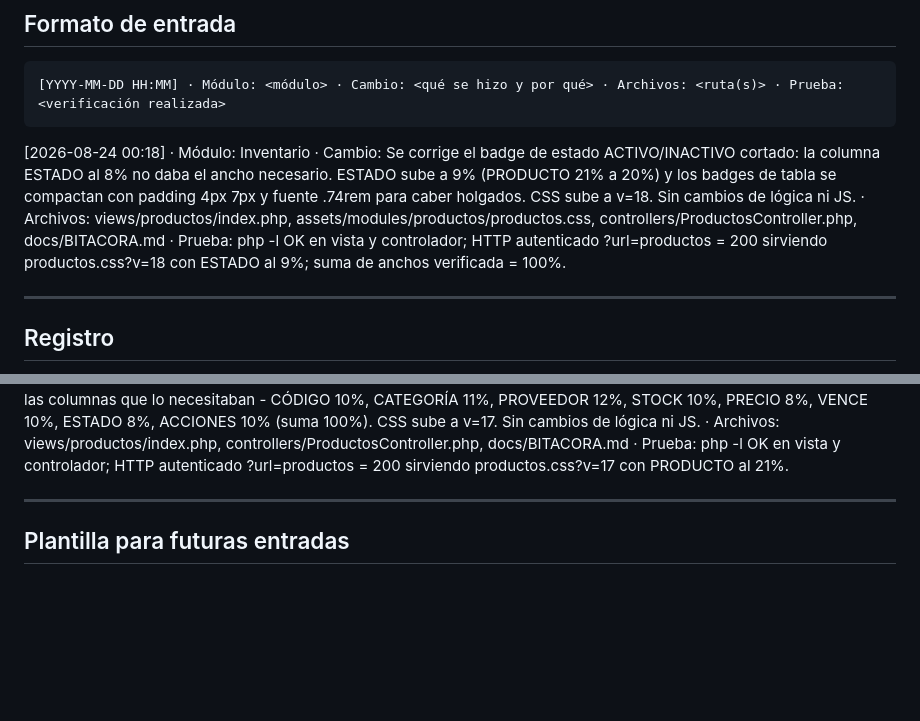
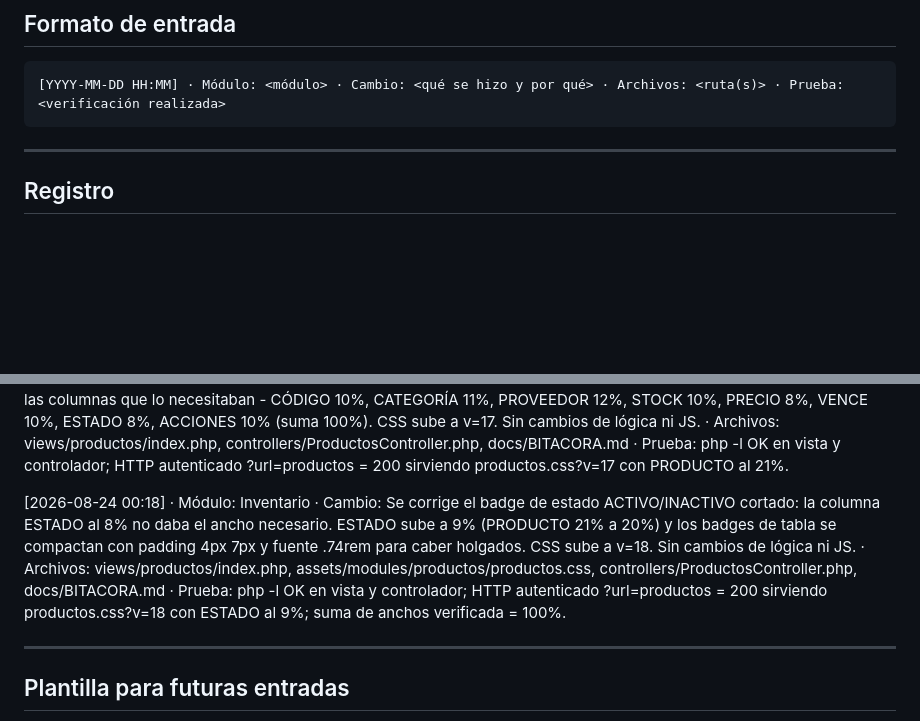
Before and after one commit to baxters0621/JV3000, a Markdown page: docs/BITACORA.md, 2 parts joined by grey strips. GitHub-like rendering; blank space fills up the shorter version.

Commit message:
Actualizacion del sistema

````diff
--- a/docs/BITACORA.md
+++ b/docs/BITACORA.md
@@ -7,7 +7,6 @@ Historial único de actividad del sistema. Cada entrada se registra AL TERMINAR
 ```
 [YYYY-MM-DD HH:MM] · Módulo: <módulo> · Cambio: <qué se hizo y por qué> · Archivos: <ruta(s)> · Prueba: <verificación realizada>
 ```
-[2026-08-24 00:18] · Módulo: Inventario · Cambio: Se corrige el badge de estado ACTIVO/INACTIVO cortado: la columna ESTADO al 8% no daba el ancho necesario. ESTADO sube a 9% (PRODUCTO 21% a 20%) y los badges de tabla se compactan con padding 4px 7px y fuente .74rem para caber holgados. CSS sube a v=18. Sin cambios de lógica ni JS. · Archivos: views/productos/index.php, assets/modules/productos/productos.css, controllers/ProductosController.php, docs/BITACORA.md · Prueba: php -l OK en vista y controlador; HTTP autenticado ?url=productos = 200 sirviendo productos.css?v=18 con ESTADO al 9%; suma de anchos verificada = 100%.
 
 ---
 
@@ -251,6 +250,7 @@ Historial único de actividad del sistema. Cada entrada se registra AL TERMINAR
 [2026-08-23 23:59] · Módulo: Inventario · Cambio: Se revierte el enfoque de tabla mínima 1240px tras feedback del usuario (en laptops obligaba a scroll horizontal con la barra al final, poco intuitivo). Nueva estrategia: la tabla COMPACTA cabe sin scroll horizontal en pantallas normales — ancho mínimo vuelve a 900px, celdas a 14px 8px con fuente .9rem, anchos rebalanceados (CÓDIGO 9, PRODUCTO 27, CATEGORÍA 10, PROVEEDOR 11, STOCK 9, PRECIO 7, VENCE 9, ESTADO 8, ACCIONES 10 = 100%), elementos compactados: botones de acción 30px, badge VENCE .74rem con padding 4/6, código SKU .8rem con padding 4/8, barra de stock 72px, número de stock 1.1rem, metadatos .72rem, nombre .92rem, precio .9rem, categoría/proveedor .85rem, badge estado .75rem. CSS sube a `v=16`. Sin cambios de lógica ni JS. · Archivos: `views/productos/index.php`, `assets/modules/productos/productos.css`, `controllers/ProductosController.php`, `docs/BITACORA.md` · Prueba: `php -l` OK en vista y controlador; HTTP autenticado `?url=productos` = 200 sirviendo `productos.css?v=16`; CSS confirma min-width 900px y meter 72px; suma de anchos verificada = 100%.
 [2026-08-24 00:02] · Módulo: Inventario · Cambio: Rebalanceo de anchos por feedback del usuario (la columna PRODUCTO ocupaba demasiado espacio): PRODUCTO 27% a 21% con el espacio redistribuido entre las columnas que lo necesitaban - CÓDIGO 10%, CATEGORÍA 11%, PROVEEDOR 12%, STOCK 10%, PRECIO 8%, VENCE 10%, ESTADO 8%, ACCIONES 10% (suma 100%). CSS sube a v=17. Sin cambios de lógica ni JS. · Archivos: views/productos/index.php, controllers/ProductosController.php, docs/BITACORA.md · Prueba: php -l OK en vista y controlador; HTTP autenticado ?url=productos = 200 sirviendo productos.css?v=17 con PRODUCTO al 21%.
 
+[2026-08-24 00:18] · Módulo: Inventario · Cambio: Se corrige el badge de estado ACTIVO/INACTIVO cortado: la columna ESTADO al 8% no daba el ancho necesario. ESTADO sube a 9% (PRODUCTO 21% a 20%) y los badges de tabla se compactan con padding 4px 7px y fuente .74rem para caber holgados. CSS sube a v=18. Sin cambios de lógica ni JS. · Archivos: views/productos/index.php, assets/modules/productos/productos.css, controllers/ProductosController.php, docs/BITACORA.md · Prueba: php -l OK en vista y controlador; HTTP autenticado ?url=productos = 200 sirviendo productos.css?v=18 con ESTADO al 9%; suma de anchos verificada = 100%.
 
 ---
 
````
